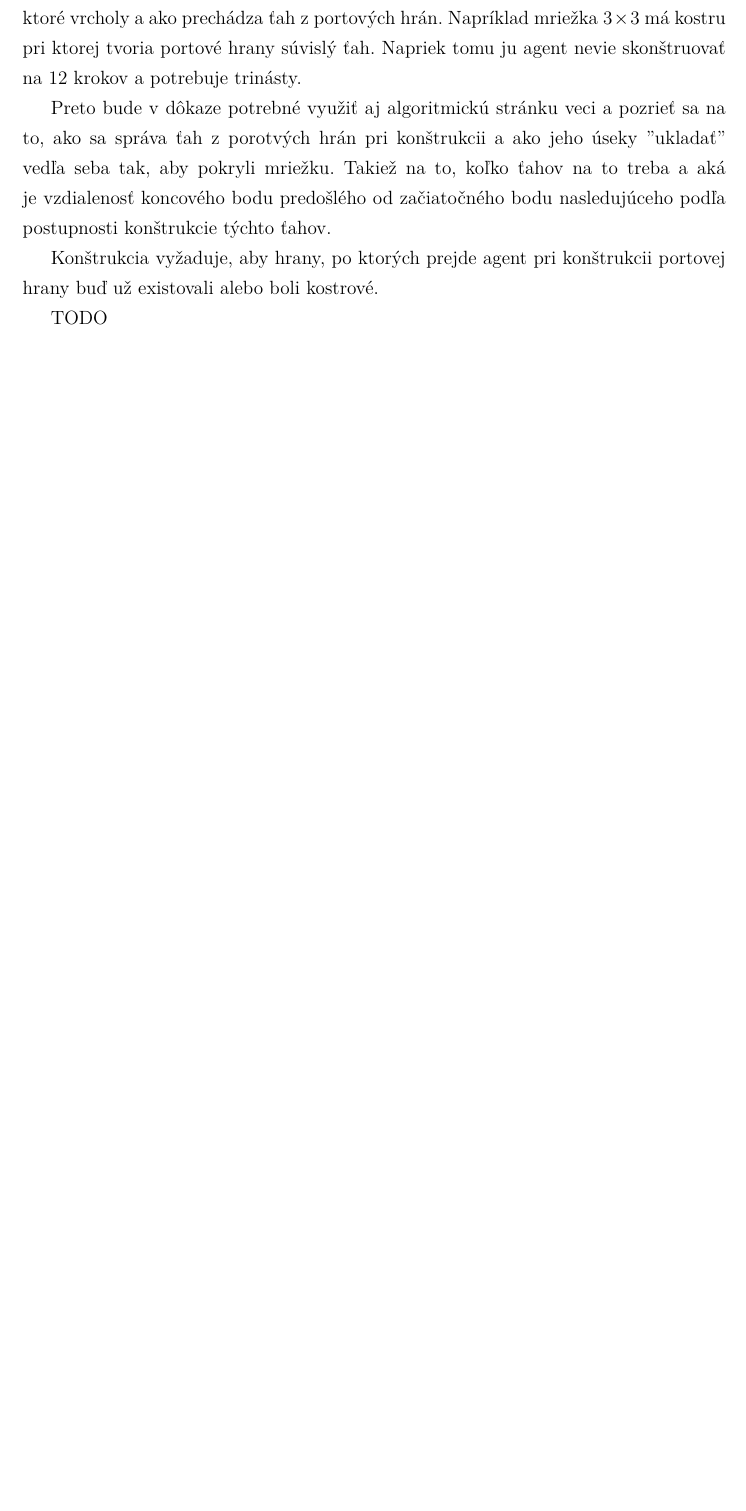
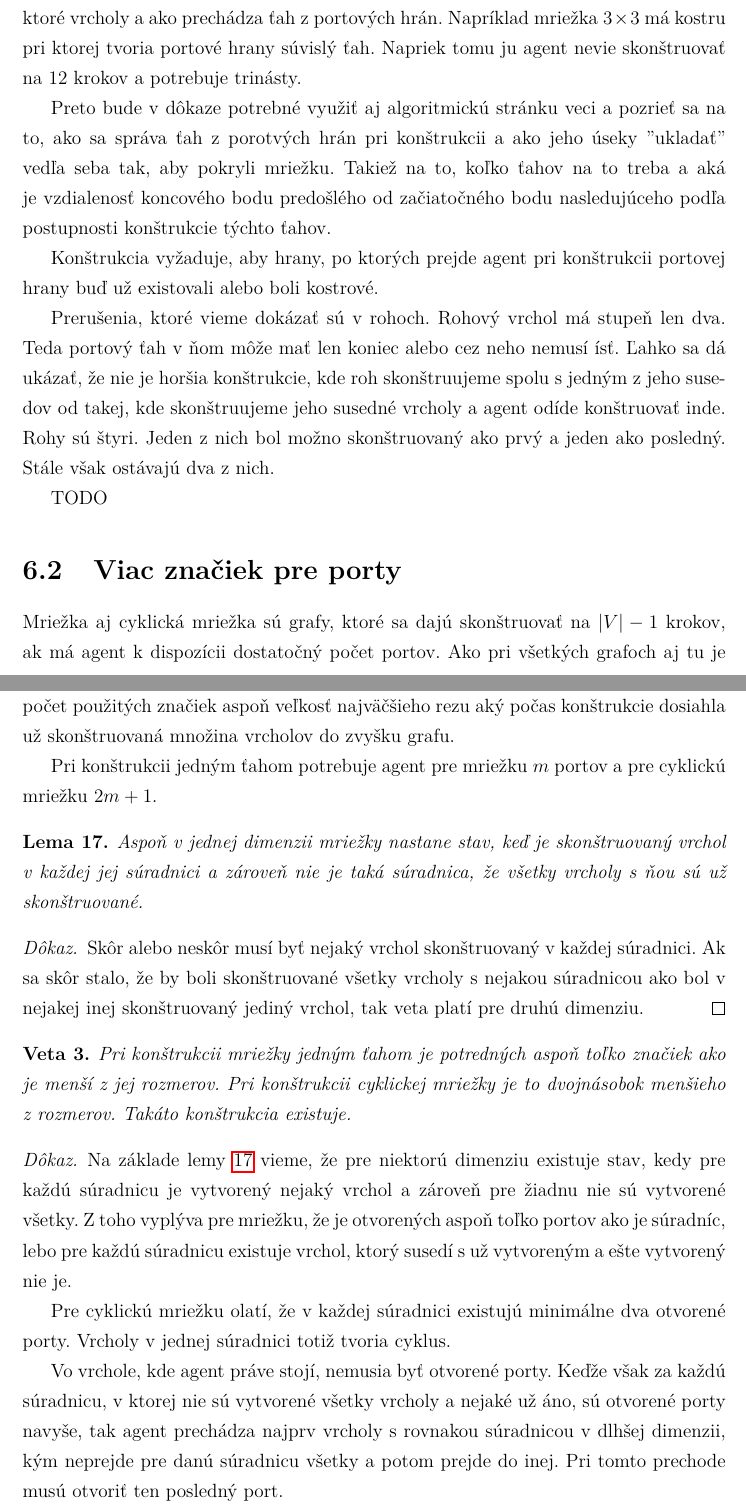
Before and after one commit to jkkj/diplomovka, a LaTeX thesis (smirak.tex, which reads mriezka.tex): part of page 38 of 54 before the commit and two parts of pages 38 and 39 of 55 after it, the two joined at a grey line, cut so that both start at the same text, the shorter picture padded with empty space. Compiled offline with pdfLaTeX.

Commit message:
mriežka - konštrukcia jedným ťahom

```diff
--- a/mriezka.tex
+++ b/mriezka.tex
@@ -557,6 +557,14 @@ začiatočného bodu nasledujúceho podľa postupnosti konštrukcie týchto ťah
 Konštrukcia vyžaduje, aby hrany, po ktorých prejde agent pri konštrukcii
 portovej hrany buď už existovali alebo boli kostrové.
 
+Prerušenia, ktoré vieme dokázať sú v rohoch. Rohový vrchol má stupeň len
+dva. Teda portový ťah v ňom môže mať len koniec alebo cez neho nemusí ísť.
+Ľahko sa dá ukázať, že nie je horšia konštrukcie, kde roh skonštruujeme
+spolu s jedným z jeho susedov od takej, kde skonštruujeme jeho susedné
+vrcholy a agent odíde konštruovať inde. Rohy sú štyri. Jeden z nich bol
+možno skonštruovaný ako prvý a jeden ako posledný. Stále však ostávajú dva z
+nich.
+
 TODO
 \iffalse
 \begin{proof}
@@ -941,3 +949,48 @@ konštruovanom grafe stupeň:
 ...
 Ako sa správa konštrukcia na okrajoch mriežky?
 \fi
+
+\section{Viac značiek pre porty}
+Mriežka aj cyklická mriežka sú grafy, ktoré sa dajú skonštruovať na $|V| - 1$
+krokov, ak má agent k dispozícii dostatočný počet portov. Ako pri všetkých
+grafoch aj tu je počet použitých značiek aspoň veľkosť najväčšieho rezu aký
+počas konštrukcie dosiahla už skonštruovaná množina vrcholov do zvyšku
+grafu.
+
+Pri konštrukcii jedným ťahom potrebuje agent pre mriežku $m$ portov a pre
+cyklickú mriežku $2m + 1$.
+
+\begin{lem}
+\label{aspoň}
+Aspoň v jednej dimenzii mriežky nastane stav, keď je skonštruovaný vrchol v každej
+jej súradnici a zároveň nie je taká súradnica, že všetky vrcholy s ňou sú už
+skonštruované.
+\end{lem}
+
+\begin{proof}
+Skôr alebo neskôr musí byť nejaký vrchol skonštruovaný v každej súradnici.
+Ak sa skôr stalo, že by boli skonštruované všetky vrcholy s nejakou
+súradnicou ako bol v nejakej inej skonštruovaný jediný vrchol, tak veta
+platí pre druhú dimenziu.
+\end{proof}
+
+\begin{veta}
+Pri konštrukcii mriežky jedným ťahom je potredných aspoň toľko značiek ako
+je menší z jej rozmerov. Pri konštrukcii cyklickej mriežky je to dvojnásobok
+menšieho z rozmerov. Takáto konštrukcia existuje.
+\end{veta}
+\begin{proof}
+Na základe lemy \ref{aspoň} vieme, že pre niektorú dimenziu existuje stav,
+kedy pre každú súradnicu je vytvorený nejaký vrchol a zároveň pre žiadnu nie
+sú vytvorené všetky. Z toho vyplýva pre mriežku, že je otvorených aspoň
+toľko portov ako je súradníc, lebo pre každú súradnicu existuje vrchol,
+ktorý susedí s už vytvoreným a ešte vytvorený nie je.
+
+Pre cyklickú mriežku olatí, že v každej súradnici existujú minimálne dva
+otvorené porty. Vrcholy v jednej súradnici totiž tvoria cyklus.
+
+Vo vrchole, kde agent práve stojí, nemusia byť otvorené porty. Keďže však za
+každú súradnicu, v ktorej nie sú vytvorené všetky vrcholy a nejaké už áno,
+sú otvorené porty navyše, tak agent prechádza najprv vrcholy s rovnakou
+súradnicou v dlhšej dimenzii, kým neprejde pre danú súradnicu všetky a potom
+prejde do inej. Pri tomto prechode musú otvoriť ten posledný port.
```
Also changed, not shown: smirak.pdf, mriezka.tex (7 more changed lines), 4 other files.
